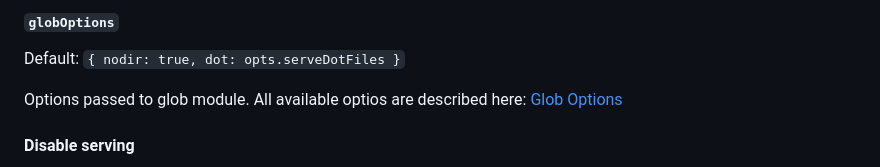
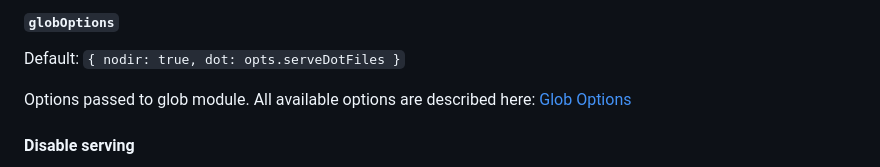
Before and after one commit to fastify/fastify-static, a Markdown page: README.md, the part around the change. Rendered like a GitHub page.

Commit message:
Update README.md
Co-authored-by: Frazer Smith <frazer.dev@outlook.com>

```diff
--- a/README.md
+++ b/README.md
@@ -445,7 +445,7 @@ Glob pattern used to match files. Please read full description here: [Glob Prime
 
 Default: `{ nodir: true, dot: opts.serveDotFiles }`
 
-Options passed to glob module. All available optios are described here: [Glob Options](https://github.com/isaacs/node-glob#options)
+Options passed to glob module. All available options are described here: [Glob Options](https://github.com/isaacs/node-glob#options)
 
 #### Disable serving
 
```
